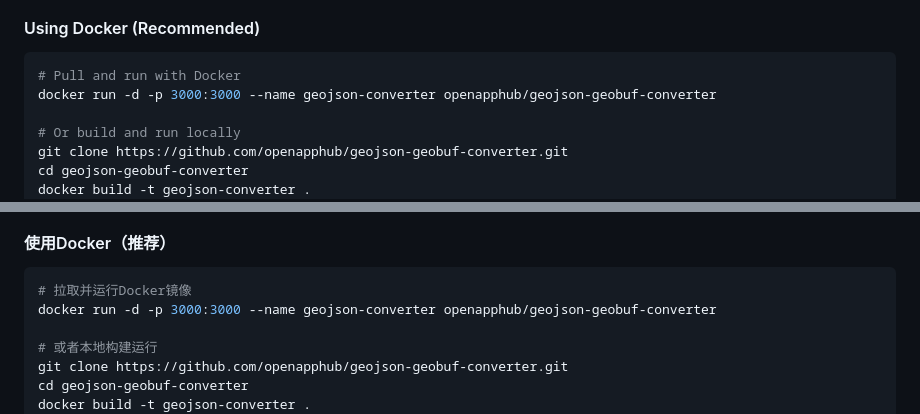
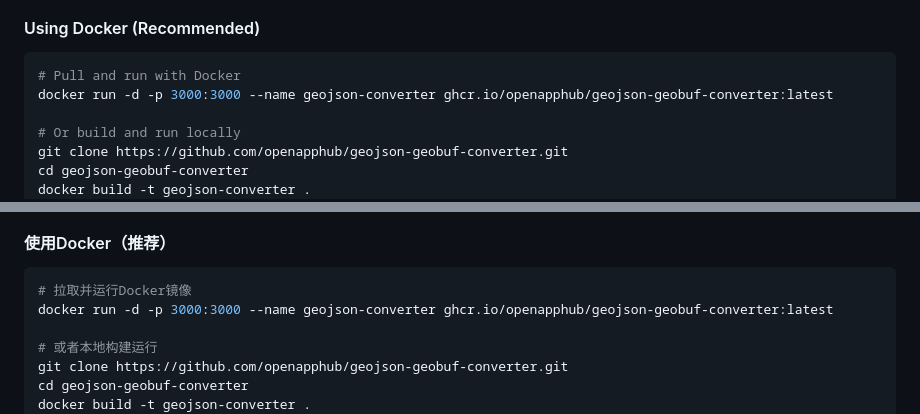
Before and after one commit to openapphub/geojson-geobuf-converter, a Markdown page: README.md, 2 parts joined by grey strips. GitHub-like rendering.

Commit message:
Update README to reflect Docker image source change to GitHub Container Registry for consistency in deployment instructions.

````diff
--- a/README.md
+++ b/README.md
@@ -42,7 +42,7 @@ A high-performance GeoJSON to GeoBuf compression and decompression tool with a m
 
 ```bash
 # Pull and run with Docker
-docker run -d -p 3000:3000 --name geojson-converter openapphub/geojson-geobuf-converter
+docker run -d -p 3000:3000 --name geojson-converter ghcr.io/openapphub/geojson-geobuf-converter:latest
 
 # Or build and run locally
 git clone https://github.com/openapphub/geojson-geobuf-converter.git
@@ -260,7 +260,7 @@ This project is licensed under the MIT License - see the [LICENSE](LICENSE) file
 
 ```bash
 # 拉取并运行Docker镜像
-docker run -d -p 3000:3000 --name geojson-converter openapphub/geojson-geobuf-converter
+docker run -d -p 3000:3000 --name geojson-converter ghcr.io/openapphub/geojson-geobuf-converter:latest
 
 # 或者本地构建运行
 git clone https://github.com/openapphub/geojson-geobuf-converter.git
````
